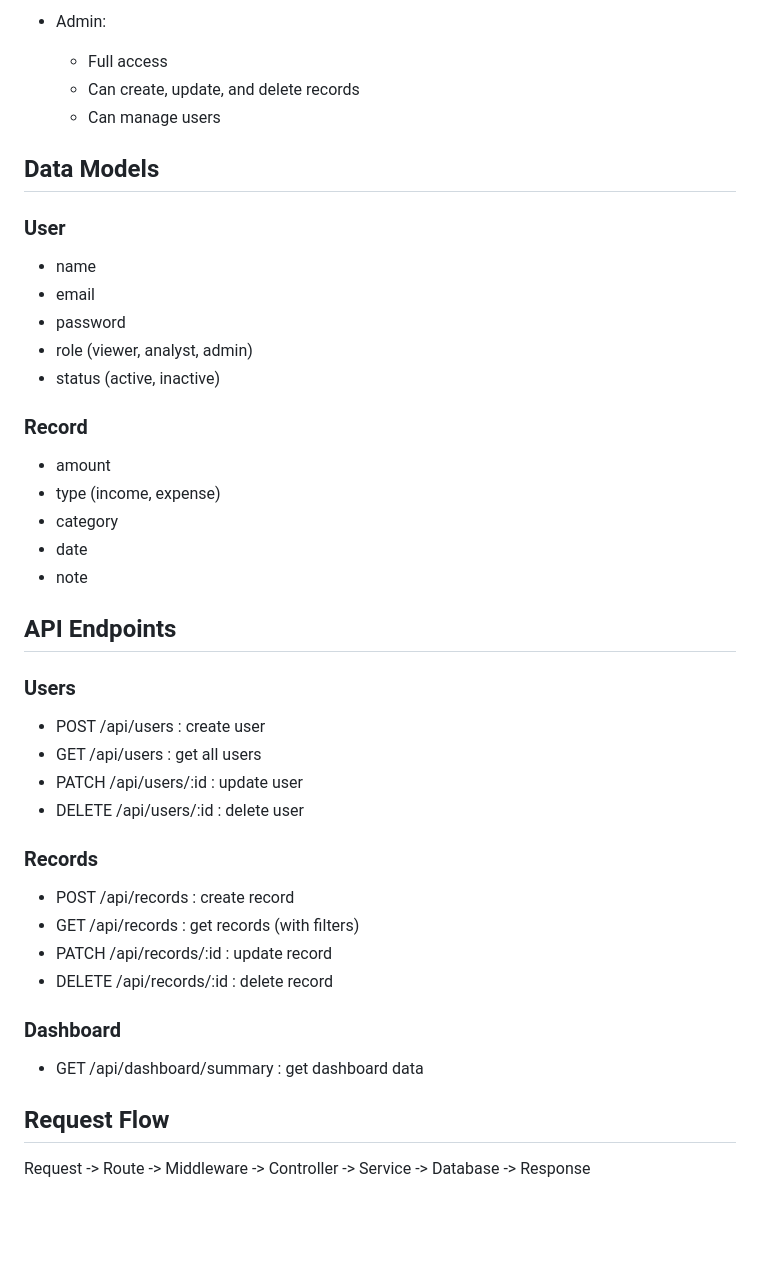
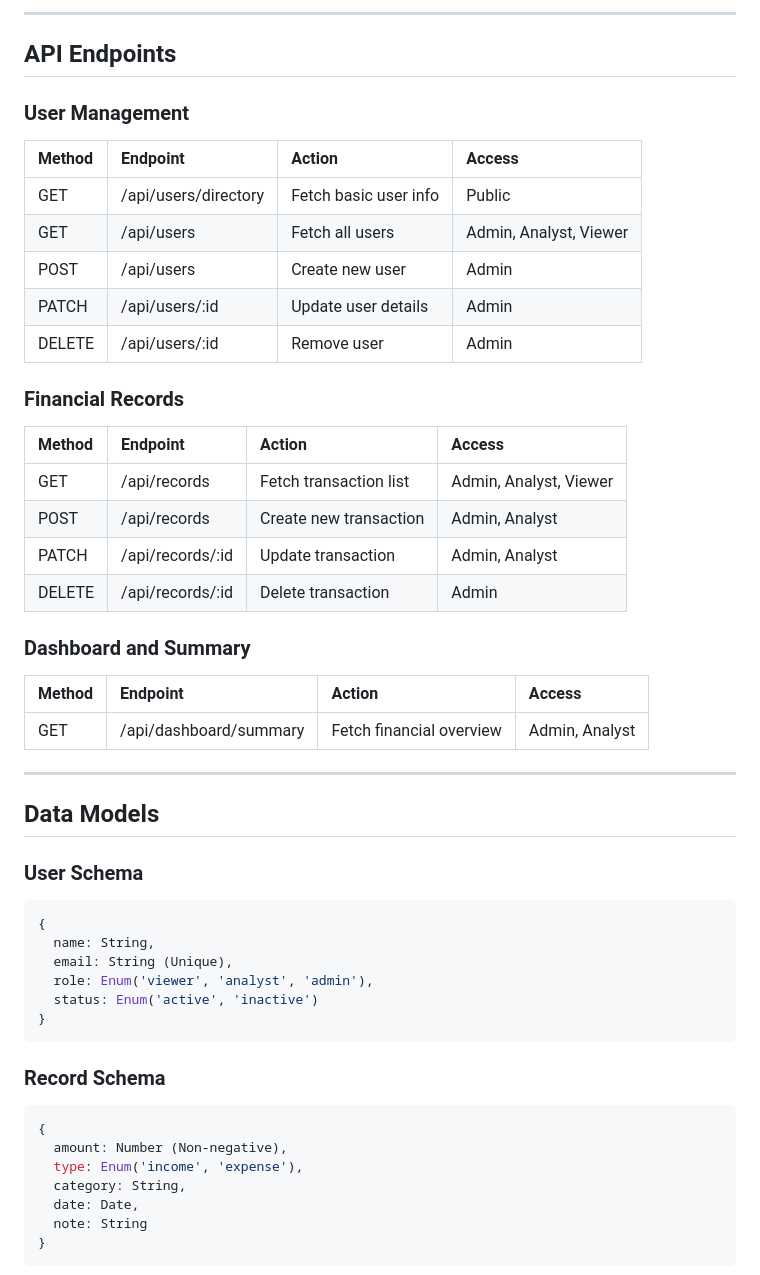
Before and after one commit to nicksboson/Finance-Dashboard, a Markdown page: README.md, the part around one of its changes. Drawn GitHub-style; blank space fills up the shorter version.

````diff
--- a/README.md
+++ b/README.md
@@ -36,48 +40,52 @@ The project follows a modular backend architecture:
 
-* Admin:
-  * Full access
-  * Can create, update, and delete records
-  * Can manage users
+---
+
+## API Endpoints
+
+### User Management
+| Method | Endpoint | Action | Access |
+| :--- | :--- | :--- | :--- |
+| GET | /api/users/directory | Fetch basic user info | Public |
+| GET | /api/users | Fetch all users | Admin, Analyst, Viewer |
+| POST | /api/users | Create new user | Admin |
+| PATCH | /api/users/:id | Update user details | Admin |
+| DELETE | /api/users/:id | Remove user | Admin |
+
+### Financial Records
+| Method | Endpoint | Action | Access |
+| :--- | :--- | :--- | :--- |
+| GET | /api/records | Fetch transaction list | Admin, Analyst, Viewer |
+| POST | /api/records | Create new transaction | Admin, Analyst |
+| PATCH | /api/records/:id | Update transaction | Admin, Analyst |
+| DELETE | /api/records/:id | Delete transaction | Admin |
+
+### Dashboard and Summary
+| Method | Endpoint | Action | Access |
+| :--- | :--- | :--- | :--- |
+| GET | /api/dashboard/summary | Fetch financial overview | Admin, Analyst |
+
+---
 
 ## Data Models
 
-### User
+### User Schema
+```javascript
+{
+  name: String,
+  email: String (Unique),
+  role: Enum('viewer', 'analyst', 'admin'),
+  status: Enum('active', 'inactive')
+}
+```
 
-* name
-* email
-* password
-* role (viewer, analyst, admin)
-* status (active, inactive)
+### Record Schema
+```javascript
+{
+  amount: Number (Non-negative),
+  type: Enum('income', 'expense'),
+  category: String,
+  date: Date,
+  note: String
+}
+```
 
-### Record
-
-* amount
-* type (income, expense)
-* category
-* date
-* note
-
-## API Endpoints
-
-### Users
-
-* POST /api/users : create user
-* GET /api/users : get all users
-* PATCH /api/users/:id : update user
-* DELETE /api/users/:id : delete user
-
-### Records
-
-* POST /api/records : create record
-* GET /api/records : get records (with filters)
-* PATCH /api/records/:id : update record
-* DELETE /api/records/:id : delete record
-
-### Dashboard
-
-* GET /api/dashboard/summary : get dashboard data
-
-## Request Flow
-
-Request -> Route -> Middleware -> Controller -> Service -> Database -> Response
-
````
Also changed, not shown: other parts of README.md (+66 -73 lines).
